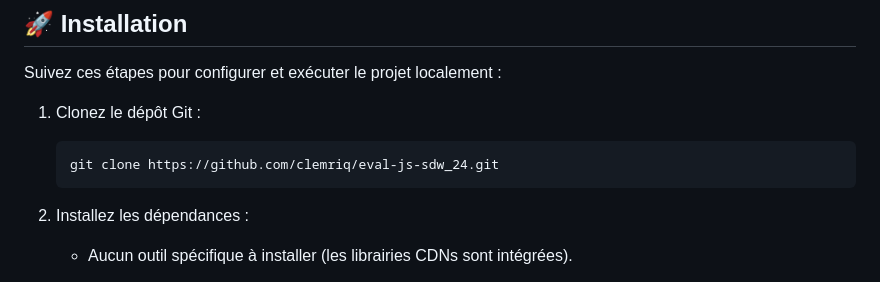
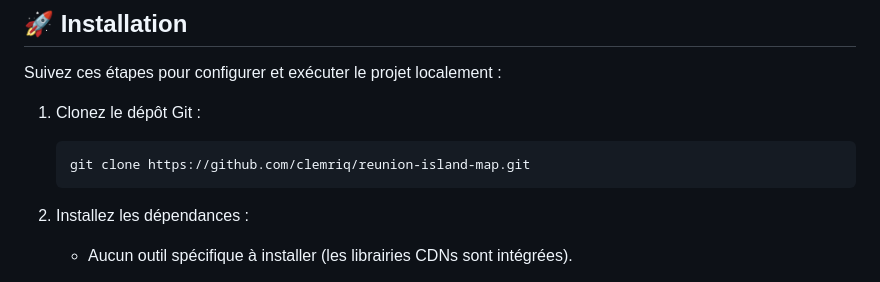
Before and after one commit to clemriq/reunion-island-map, a Markdown page: README.md, the part around the change. Drawn GitHub-style.

Commit message:
Update links README.md

````diff
--- a/README.md
+++ b/README.md
@@ -44,7 +44,7 @@ Suivez ces étapes pour configurer et exécuter le projet localement :
 
 1. Clonez le dépôt Git :
    ```bash
-   git clone https://github.com/clemriq/eval-js-sdw_24.git
+   git clone https://github.com/clemriq/reunion-island-map.git
    ```
 
 2. Installez les dépendances :
````
